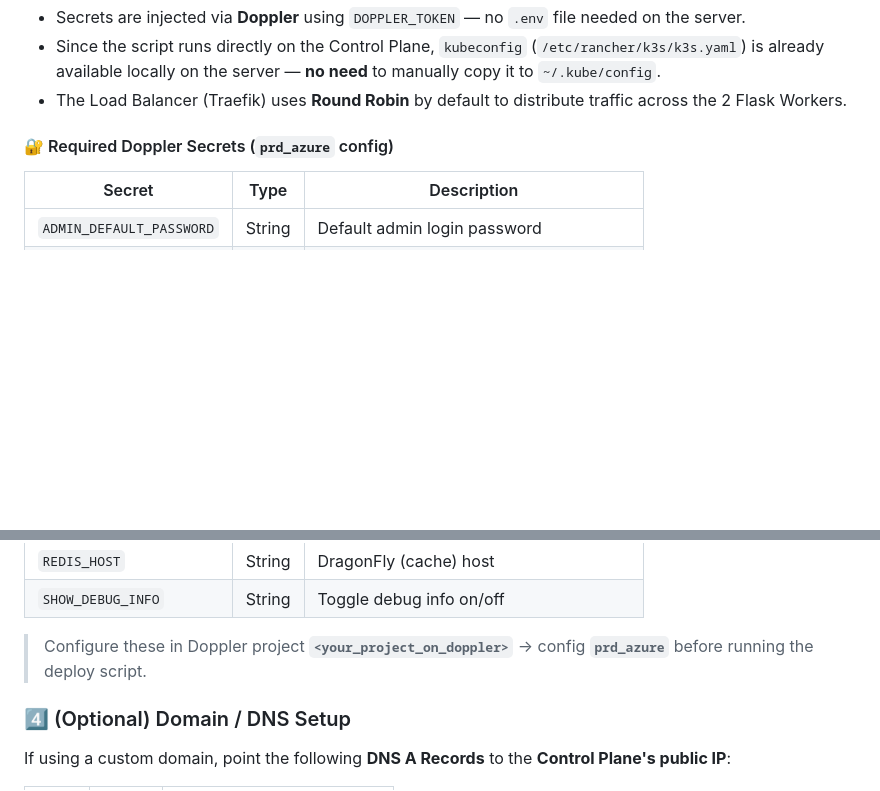
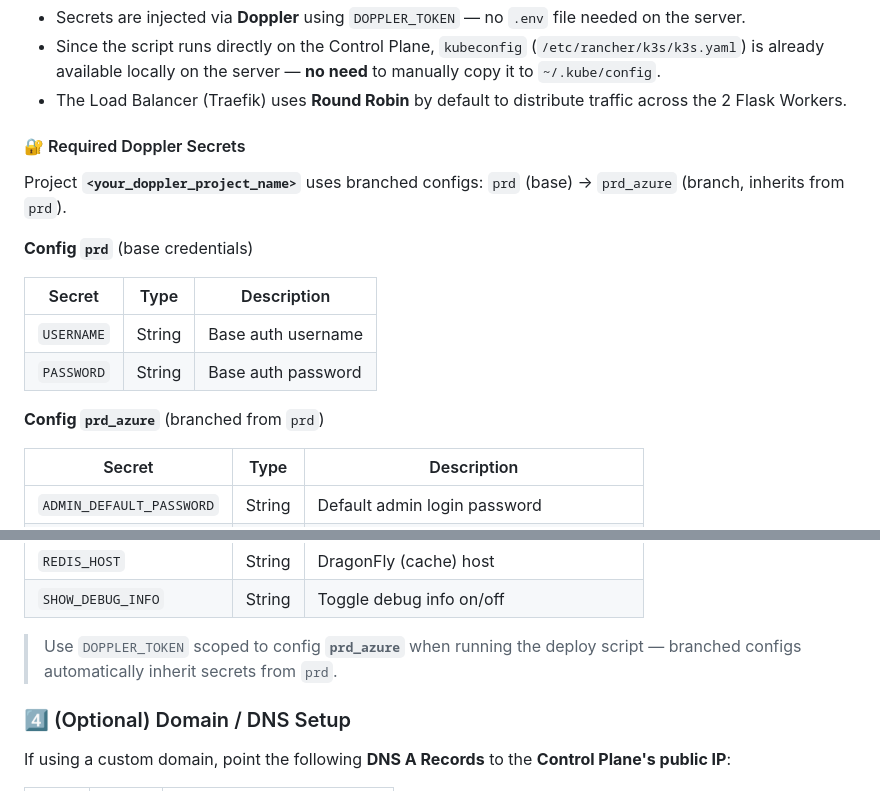
Before and after one commit to zulfyy/flask-distributed-system, a Markdown page: README.md, 2 parts joined by grey strips. Drawn GitHub-style; blank space fills up the shorter version.

```diff
--- a/README.md
+++ b/README.md
@@ -136,7 +136,18 @@ sudo DOPPLER_TOKEN='<your-doppler-token>' ./001-full-deploy.sh
 - Since the script runs directly on the Control Plane, `kubeconfig` (`/etc/rancher/k3s/k3s.yaml`) is already available locally on the server — **no need** to manually copy it to `~/.kube/config`.
 - The Load Balancer (Traefik) uses **Round Robin** by default to distribute traffic across the 2 Flask Workers.
 
-#### 🔐 Required Doppler Secrets (`prd_azure` config)
+#### 🔐 Required Doppler Secrets
+
+Project **`<your_doppler_project_name>`** uses branched configs: `prd` (base) → `prd_azure` (branch, inherits from `prd`).
+
+**Config `prd`** (base credentials)
+
+| Secret | Type | Description |
+|--------|------|--------------|
+| `USERNAME` | String | Base auth username |
+| `PASSWORD` | String | Base auth password |
+
+**Config `prd_azure`** (branched from `prd`)
 
 | Secret | Type | Description |
 |--------|------|--------------|
@@ -153,7 +164,7 @@ sudo DOPPLER_TOKEN='<your-doppler-token>' ./001-full-deploy.sh
 | `REDIS_HOST` | String | DragonFly (cache) host |
 | `SHOW_DEBUG_INFO` | String | Toggle debug info on/off |
 
-> Configure these in Doppler project **`<your_project_on_doppler>`** → config **`prd_azure`** before running the deploy script.
+> Use `DOPPLER_TOKEN` scoped to config **`prd_azure`** when running the deploy script — branched configs automatically inherit secrets from `prd`.
 
 ### 4️⃣ (Optional) Domain / DNS Setup
 If using a custom domain, point the following **DNS A Records** to the **Control Plane's public IP**:
```
